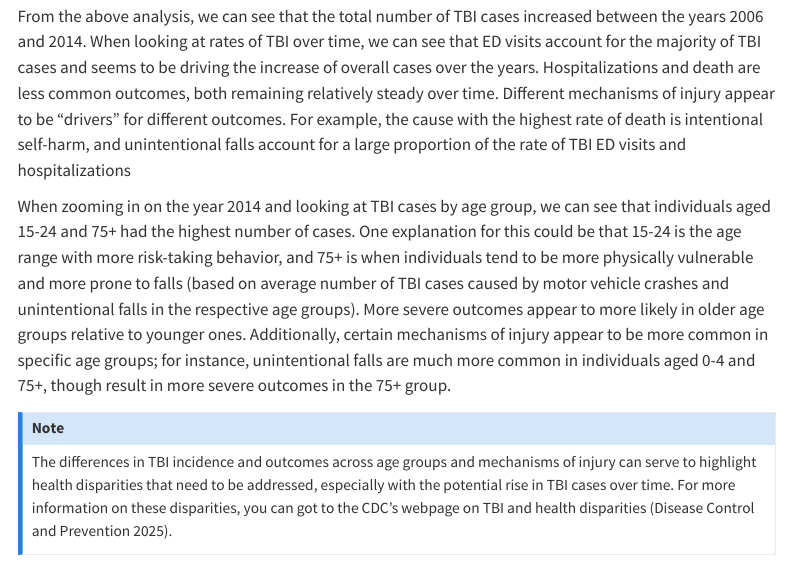
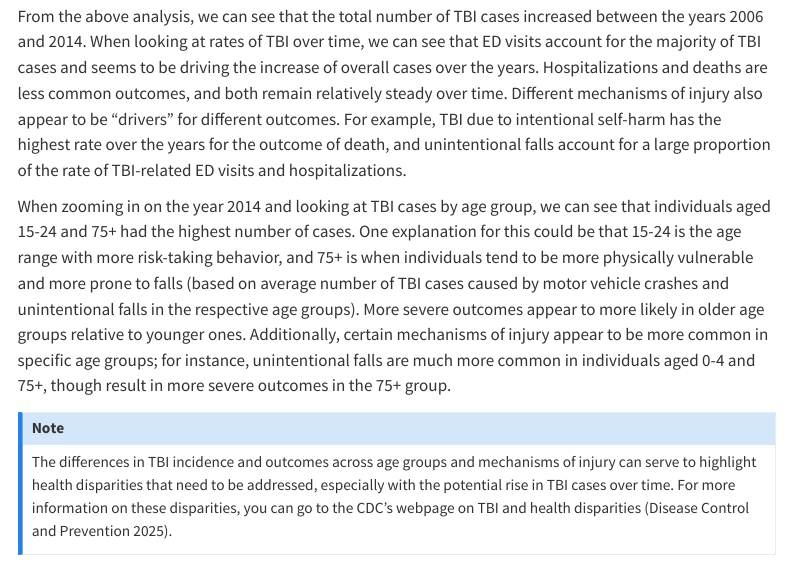
Before and after one commit to msilva21-jh/biostat777-intro-Mia-Silva, a Quarto document (example-analysis.qmd): the page in a window 1100 px wide, from 9510 px down. Rendered offline with R 4.5, knitr and Pandoc in place of Quarto, with nearby package versions; some code elsewhere in the file could not run offline; menus at the side of the page are left out; long lines of code are wrapped.

Commit message:
spelling and grammar revisions

```diff
--- a/example-analysis.qmd
+++ b/example-analysis.qmd
@@ -357,7 +362,7 @@ ggplot(mech_age_tbi) +
 
 ## [Summary of Results]{style="color:  #2D4947;"}
 
-From the above analysis, we can see that the total number of TBI cases increased between the years 2006 and 2014. When looking at rates of TBI over time, we can see that ED visits account for the majority of TBI cases and seems to be driving the increase of overall cases over the years. Hospitalizations and death are less common outcomes, both remaining relatively steady over time. Different mechanisms of injury appear to be "drivers" for different outcomes. For example, the cause with the highest rate of death is intentional self-harm, and unintentional falls account for a large proportion of the rate of TBI ED visits and hospitalizations
+From the above analysis, we can see that the total number of TBI cases increased between the years 2006 and 2014. When looking at rates of TBI over time, we can see that ED visits account for the majority of TBI cases and seems to be driving the increase of overall cases over the years. Hospitalizations and deaths are less common outcomes, and both remain relatively steady over time. Different mechanisms of injury also appear to be "drivers" for different outcomes. For example, TBI due to intentional self-harm has the highest rate over the years for the outcome of death, and unintentional falls account for a large proportion of the rate of TBI-related ED visits and hospitalizations.
 
 When zooming in on the year 2014 and looking at TBI cases by age group, we can see that individuals aged 15-24 and 75+ had the highest number of cases. One explanation for this could be that 15-24 is the age range with more risk-taking behavior, and 75+ is when individuals tend to be more physically vulnerable and more prone to falls (based on average number of TBI cases caused by motor vehicle crashes and unintentional falls in the respective age groups). More severe outcomes appear to more likely in older age groups relative to younger ones. Additionally, certain mechanisms of injury appear to be more common in specific age groups; for instance, unintentional falls are much more common in individuals aged 0-4 and 75+, though result in more severe outcomes in the 75+ group.
 
@@ -365 +368,0 @@ When zooming in on the year 2014 and looking at TBI cases by age group, we can s
-The differences in TBI incidence and outcomes across age groups and mechanisms of injury can serve to highlight health disparities that need to be addressed, especially with the potential rise in TBI cases over time. For more information on these disparities, you can got to the CDC's webpage on TBI and health disparities [@cdc2025].
@@ -366,3 +370,4 @@ The differences in TBI incidence and outcomes across age groups and mechanisms o
+The differences in TBI incidence and outcomes across age groups and mechanisms of injury can serve to highlight health disparities that need to be addressed, especially with the potential rise in TBI cases over time. For more information on these disparities, you can go to the CDC's webpage on TBI and health disparities [@cdc2025].
 :::
 
 ::: callout-important
```
Also changed, not shown: example-analysis.qmd (21 more changed lines).
